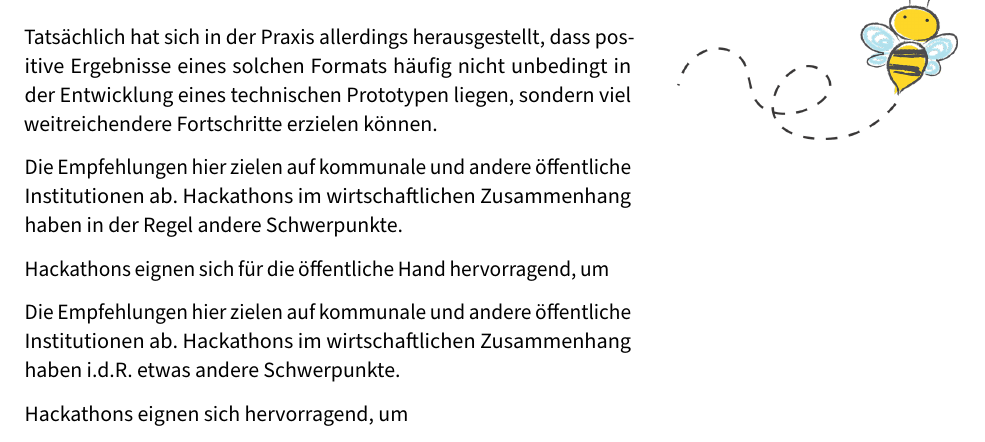
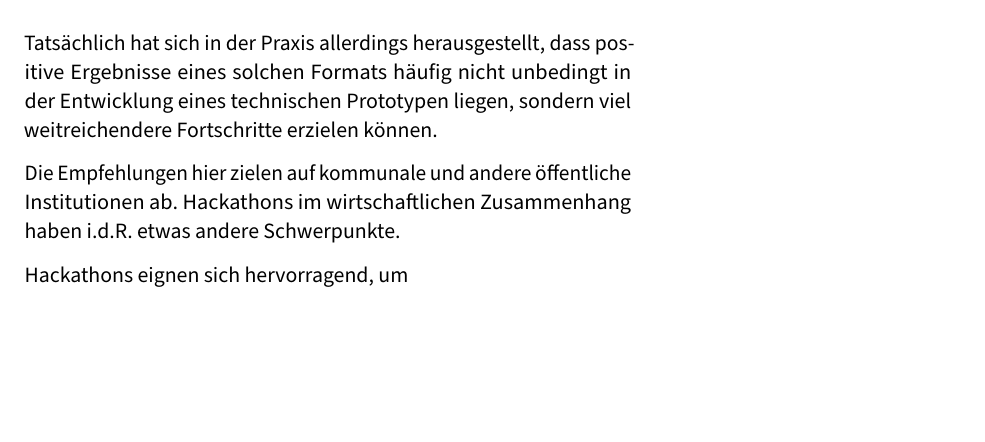
Before and after one commit to okfde/hackathon-leitfaden, a LaTeX book (main.tex, which reads chapters/introduction.tex): part of page 8 of 17, cut so that both start at the same text, the shorter picture padded with empty space. Compiled offline with pdfLaTeX.

Commit message:
remove dublication and word "zu"

```diff
--- a/chapters/introduction.tex
+++ b/chapters/introduction.tex
@@ -33,10 +33,6 @@ Im ursprünglichen Sinn kann es beispielsweise darum gehen, sich auf vielfältig
 \section*{Mehr als nur ein Prototyp}
 
 Tatsächlich hat sich in der Praxis allerdings herausgestellt, dass positive Ergebnisse eines solchen Formats häufig nicht unbedingt in der Entwicklung eines technischen Prototypen liegen, sondern viel weitreichendere Fortschritte erzielen können.
-
-Die Empfehlungen hier zielen auf kommunale und andere öffentliche Institutionen ab. Hackathons im wirtschaftlichen Zusammenhang haben in der Regel andere Schwerpunkte.
-
-Hackathons eignen sich für die öffentliche Hand hervorragend, um
 
 \begin{marginfigure}[-5.5cm]
 	\includegraphics{monalisa.png}
```
Also changed, not shown: chapters/introduction.tex (2 more changed lines).
